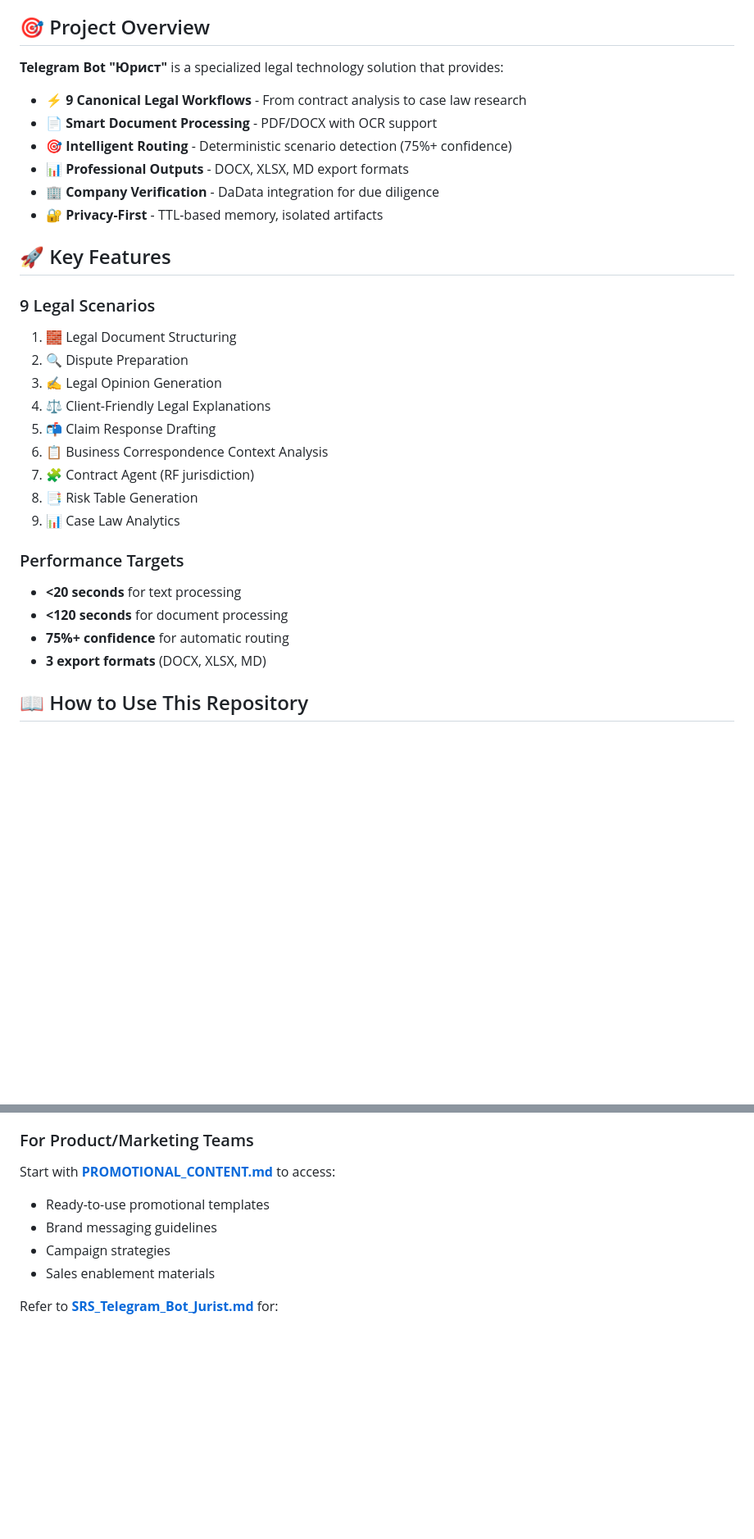
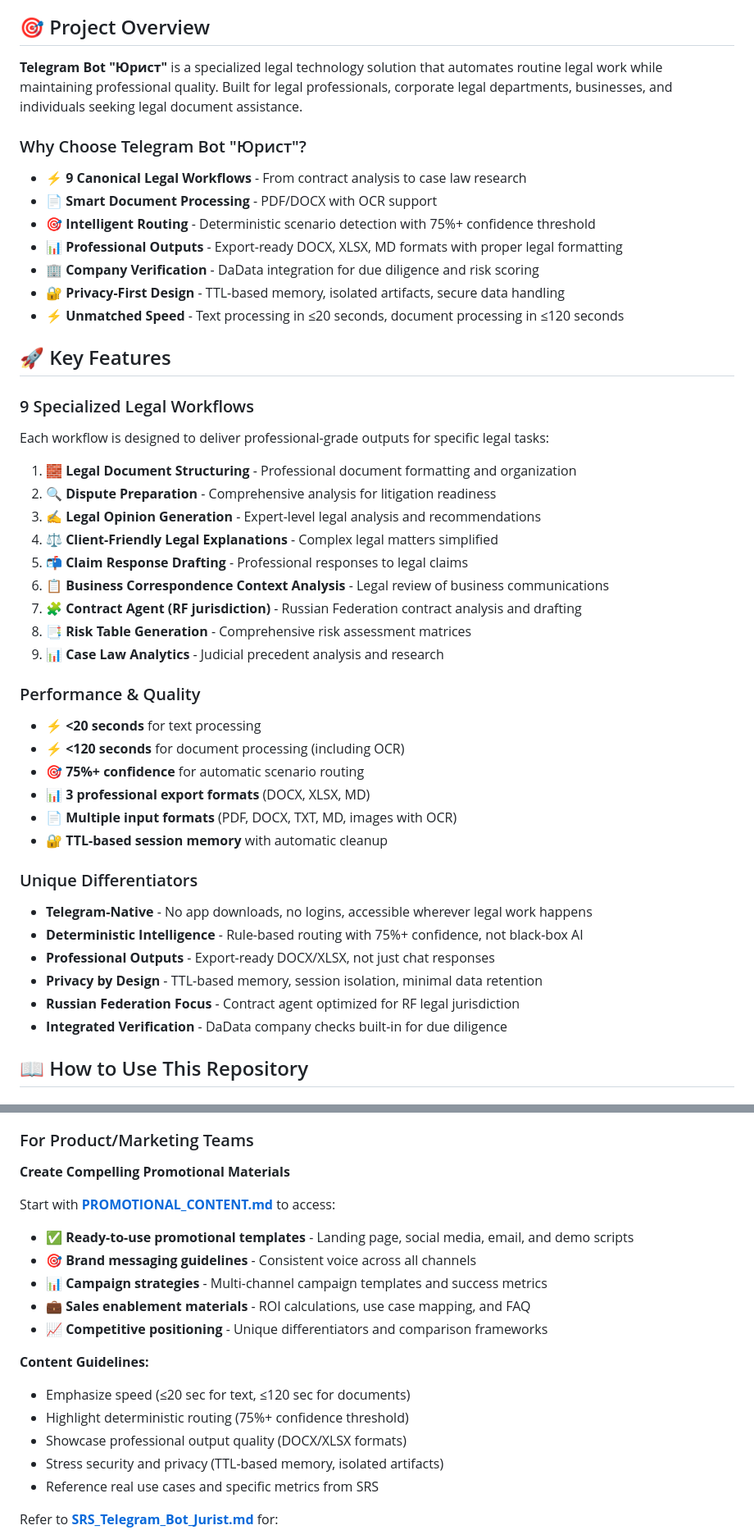
Before and after one commit to ArtemFilin1990/Ewabotjur, a Markdown page: README.md, 2 parts joined by grey strips. Shown at 82% size. GitHub-like rendering; blank space fills up the shorter version.

Commit message:
Apply PROMOTIONAL_CONTENT.md guidelines to README.md
Co-authored-by: ArtemFilin1990 <221041513+ArtemFilin1990@users.noreply.github.com>

```diff
--- a/README.md
+++ b/README.md
@@ -34,35 +42,51 @@ Welcome to the documentation repository for **Telegram Bot "Юрист"**, an AI
 
 ## 🎯 Project Overview
 
-**Telegram Bot "Юрист"** is a specialized legal technology solution that provides:
+**Telegram Bot "Юрист"** is a specialized legal technology solution that automates routine legal work while maintaining professional quality. Built for legal professionals, corporate legal departments, businesses, and individuals seeking legal document assistance.
+
+### Why Choose Telegram Bot "Юрист"?
 
 - ⚡ **9 Canonical Legal Workflows** - From contract analysis to case law research
 - 📄 **Smart Document Processing** - PDF/DOCX with OCR support
-- 🎯 **Intelligent Routing** - Deterministic scenario detection (75%+ confidence)
-- 📊 **Professional Outputs** - DOCX, XLSX, MD export formats
-- 🏢 **Company Verification** - DaData integration for due diligence
-- 🔐 **Privacy-First** - TTL-based memory, isolated artifacts
+- 🎯 **Intelligent Routing** - Deterministic scenario detection with 75%+ confidence threshold
+- 📊 **Professional Outputs** - Export-ready DOCX, XLSX, MD formats with proper legal formatting
+- 🏢 **Company Verification** - DaData integration for due diligence and risk scoring
+- 🔐 **Privacy-First Design** - TTL-based memory, isolated artifacts, secure data handling
+- ⚡ **Unmatched Speed** - Text processing in ≤20 seconds, document processing in ≤120 seconds
 
 ## 🚀 Key Features
 
-### 9 Legal Scenarios
+### 9 Specialized Legal Workflows
 
-1. 🧱 Legal Document Structuring
-2. 🔍 Dispute Preparation
-3. ✍️ Legal Opinion Generation
-4. ⚖️ Client-Friendly Legal Explanations
-5. 📬 Claim Response Drafting
-6. 📋 Business Correspondence Context Analysis
-7. 🧩 Contract Agent (RF jurisdiction)
-8. 📑 Risk Table Generation
-9. 📊 Case Law Analytics
+Each workflow is designed to deliver professional-grade outputs for specific legal tasks:
 
-### Performance Targets
+1. 🧱 **Legal Document Structuring** - Professional document formatting and organization
+2. 🔍 **Dispute Preparation** - Comprehensive analysis for litigation readiness
+3. ✍️ **Legal Opinion Generation** - Expert-level legal analysis and recommendations
+4. ⚖️ **Client-Friendly Legal Explanations** - Complex legal matters simplified
+5. 📬 **Claim Response Drafting** - Professional responses to legal claims
+6. 📋 **Business Correspondence Context Analysis** - Legal review of business communications
+7. 🧩 **Contract Agent (RF jurisdiction)** - Russian Federation contract analysis and drafting
+8. 📑 **Risk Table Generation** - Comprehensive risk assessment matrices
+9. 📊 **Case Law Analytics** - Judicial precedent analysis and research
 
-- **<20 seconds** for text processing
-- **<120 seconds** for document processing
-- **75%+ confidence** for automatic routing
-- **3 export formats** (DOCX, XLSX, MD)
+### Performance & Quality
+
+- ⚡ **<20 seconds** for text processing
+- ⚡ **<120 seconds** for document processing (including OCR)
+- 🎯 **75%+ confidence** for automatic scenario routing
+- 📊 **3 professional export formats** (DOCX, XLSX, MD)
+- 📄 **Multiple input formats** (PDF, DOCX, TXT, MD, images with OCR)
+- 🔐 **TTL-based session memory** with automatic cleanup
+
+### Unique Differentiators
+
+- **Telegram-Native** - No app downloads, no logins, accessible wherever legal work happens
+- **Deterministic Intelligence** - Rule-based routing with 75%+ confidence, not black-box AI
+- **Professional Outputs** - Export-ready DOCX/XLSX, not just chat responses
+- **Privacy by Design** - TTL-based memory, session isolation, minimal data retention
+- **Russian Federation Focus** - Contract agent optimized for RF legal jurisdiction
+- **Integrated Verification** - DaData company checks built-in for due diligence
 
 ## 📖 How to Use This Repository
 
@@ -82,11 +106,21 @@ Then reference **[issue_pack.md](./issue_pack.md)** for:
 
 ### For Product/Marketing Teams
 
+**Create Compelling Promotional Materials**
+
 Start with **[PROMOTIONAL_CONTENT.md](./PROMOTIONAL_CONTENT.md)** to access:
-- Ready-to-use promotional templates
-- Brand messaging guidelines
-- Campaign strategies
-- Sales enablement materials
+- ✅ **Ready-to-use promotional templates** - Landing page, social media, email, and demo scripts
+- 🎯 **Brand messaging guidelines** - Consistent voice across all channels
+- 📊 **Campaign strategies** - Multi-channel campaign templates and success metrics
+- 💼 **Sales enablement materials** - ROI calculations, use case mapping, and FAQ
+- 📈 **Competitive positioning** - Unique differentiators and comparison frameworks
+
+**Content Guidelines:**
+- Emphasize speed (≤20 sec for text, ≤120 sec for documents)
+- Highlight deterministic routing (75%+ confidence threshold)
+- Showcase professional output quality (DOCX/XLSX formats)
+- Stress security and privacy (TTL-based memory, isolated artifacts)
+- Reference real use cases and specific metrics from SRS
 
 Refer to **[SRS_Telegram_Bot_Jurist.md](./SRS_Telegram_Bot_Jurist.md)** for:
 - Accurate feature descriptions
```
Also changed, not shown: other parts of README.md (+67 -13 lines).
